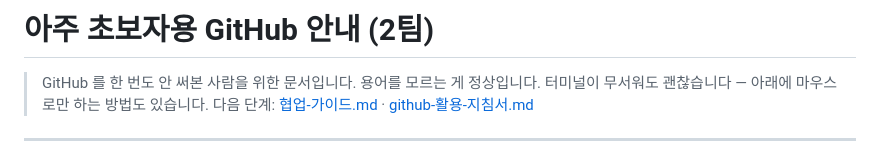
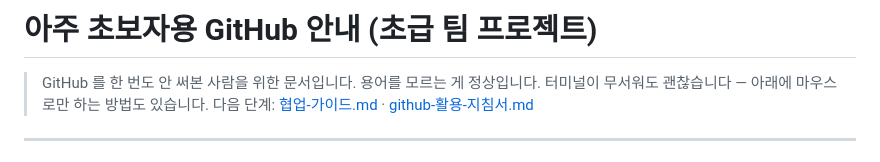
Before and after one commit to rinaking/beginner-team-project, a Markdown page: docs/github-처음-안내.md, the part around the change. Rendered like a GitHub page.

Commit message:
docs: 문서 제목을 '초급 팀 프로젝트' 로 통일 (개발의숲/2팀 잔재 제거)

```diff
--- a/docs/github-처음-안내.md
+++ b/docs/github-처음-안내.md
@@ -1,4 +1,4 @@
-# 아주 초보자용 GitHub 안내 (2팀)
+# 아주 초보자용 GitHub 안내 (초급 팀 프로젝트)
 
 > GitHub 를 한 번도 안 써본 사람을 위한 문서입니다. 용어를 모르는 게 정상입니다.
 > 터미널이 무서워도 괜찮습니다 — 아래에 마우스로만 하는 방법도 있습니다.
```
Also changed, not shown: docs/github-활용-지침서.md (+1 -1 lines), docs/팀장-가이드.md (+2 -2 lines).
